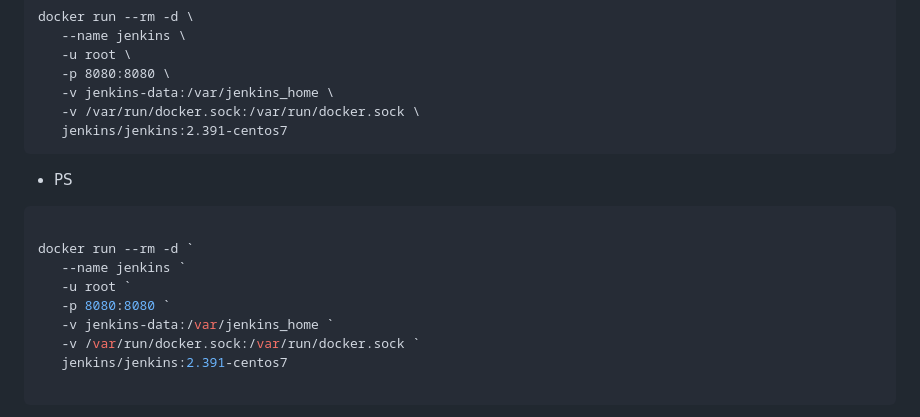
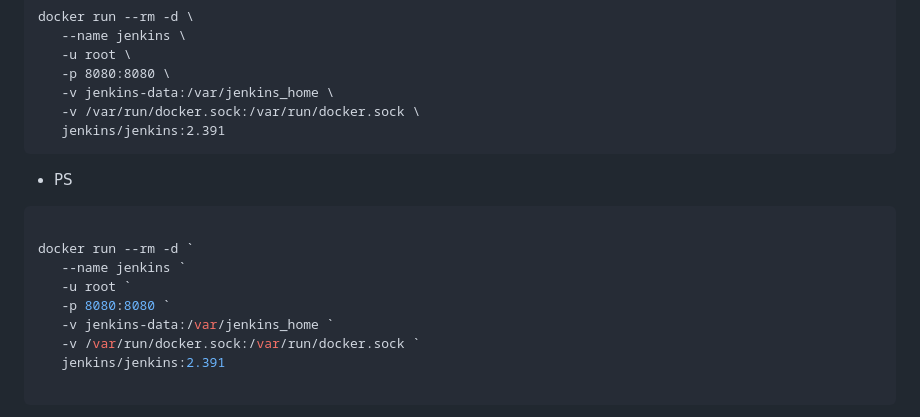
Before and after one commit to zizo-ro/Docker, a Markdown page: _en/M-09/install-jenkins.md, the part around the change. Drawn GitHub-style.

Commit message:
Update Jenkins version

````diff
--- a/_en/M-09/install-jenkins.md
+++ b/_en/M-09/install-jenkins.md
@@ -31,7 +31,7 @@ docker run --rm -d \
    -p 8080:8080 \
    -v jenkins-data:/var/jenkins_home \
    -v /var/run/docker.sock:/var/run/docker.sock \
-   jenkins/jenkins:2.391-centos7
+   jenkins/jenkins:2.391
 ```
 
 - PS
@@ -43,7 +43,7 @@ docker run --rm -d `
    -p 8080:8080 `
    -v jenkins-data:/var/jenkins_home `
    -v /var/run/docker.sock:/var/run/docker.sock `
-   jenkins/jenkins:2.391-centos7
+   jenkins/jenkins:2.391
 
 ```
 Note that we are running as the root user inside the container and that we are mounting the Docker socket into the container (-v /var/run/docker.sock:/var/run/docker.sock) so that Jenkins can access Docker from within the container. Data produced and used by Jenkins will be stored in the Docker volume, **jenkins-data**.
````
